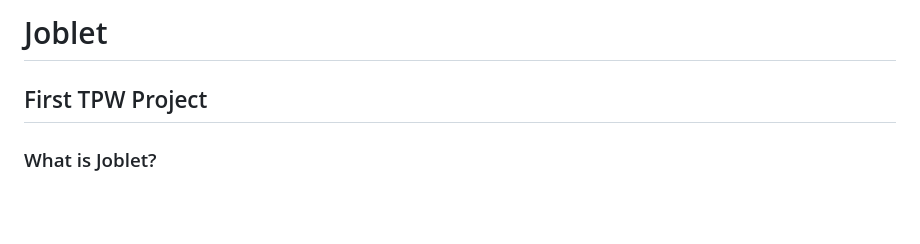
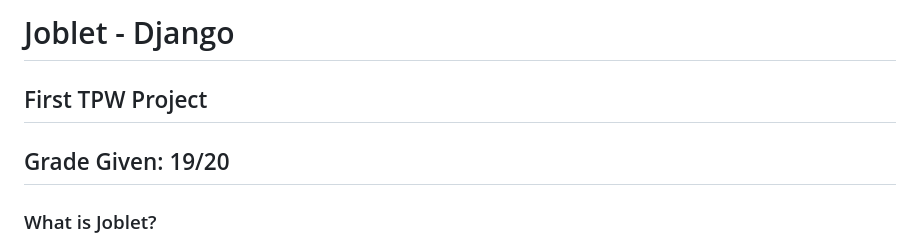
Before and after one commit to hujuc/Joblet-Django, a Markdown page: README.md, the part around the change. GitHub-like rendering; blank space fills up the shorter version.

```diff
--- a/README.md
+++ b/README.md
@@ -1,5 +1,6 @@
-# Joblet
+# Joblet - Django
 ## First TPW Project
+## Grade Given: 19/20
 
 ### What is Joblet?
 Joblet refers to the small, on-demand tasks or gigs that users can post or apply for within the dealicious platform. These joblets are intended to be quick, simple tasks that providers can complete, offering flexibility and convenience to both service providers and customers.
```
